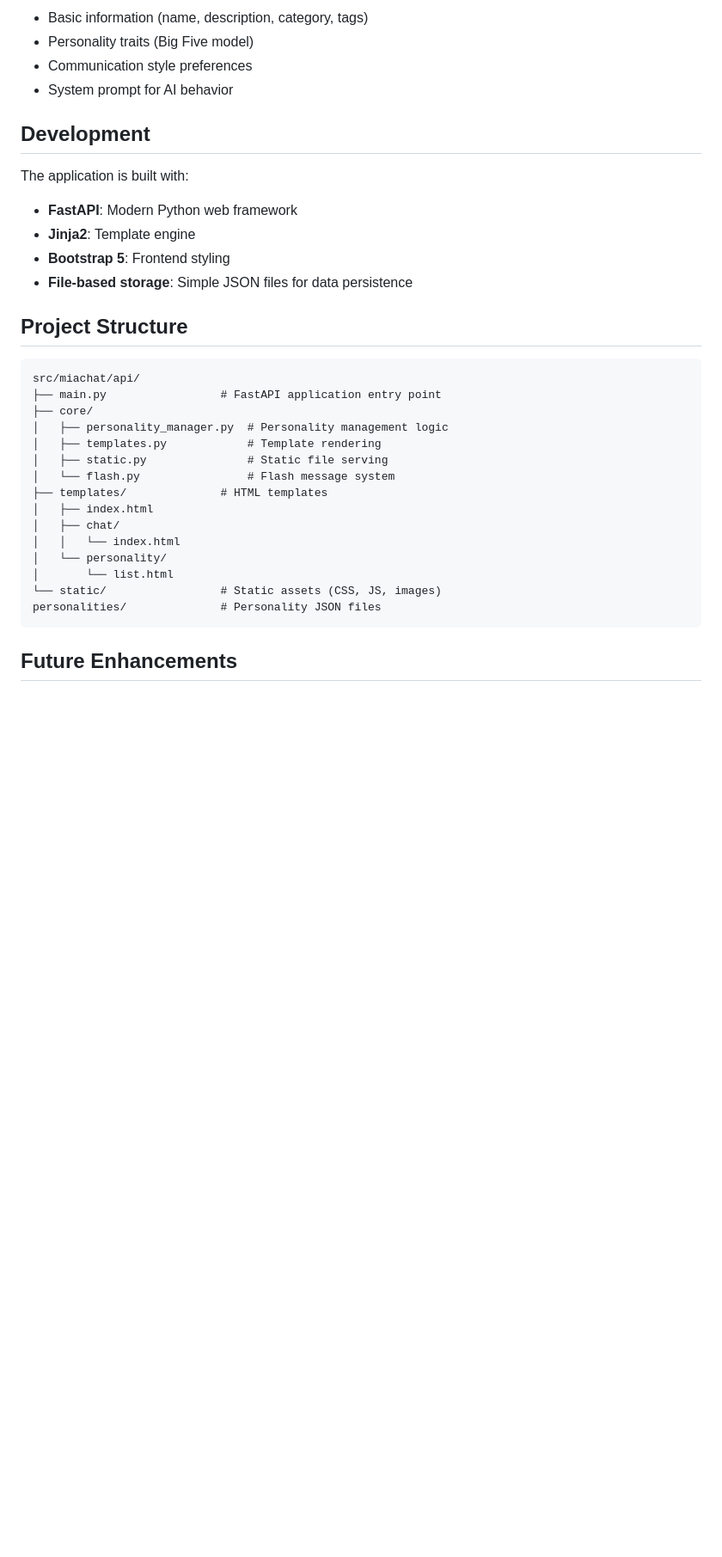
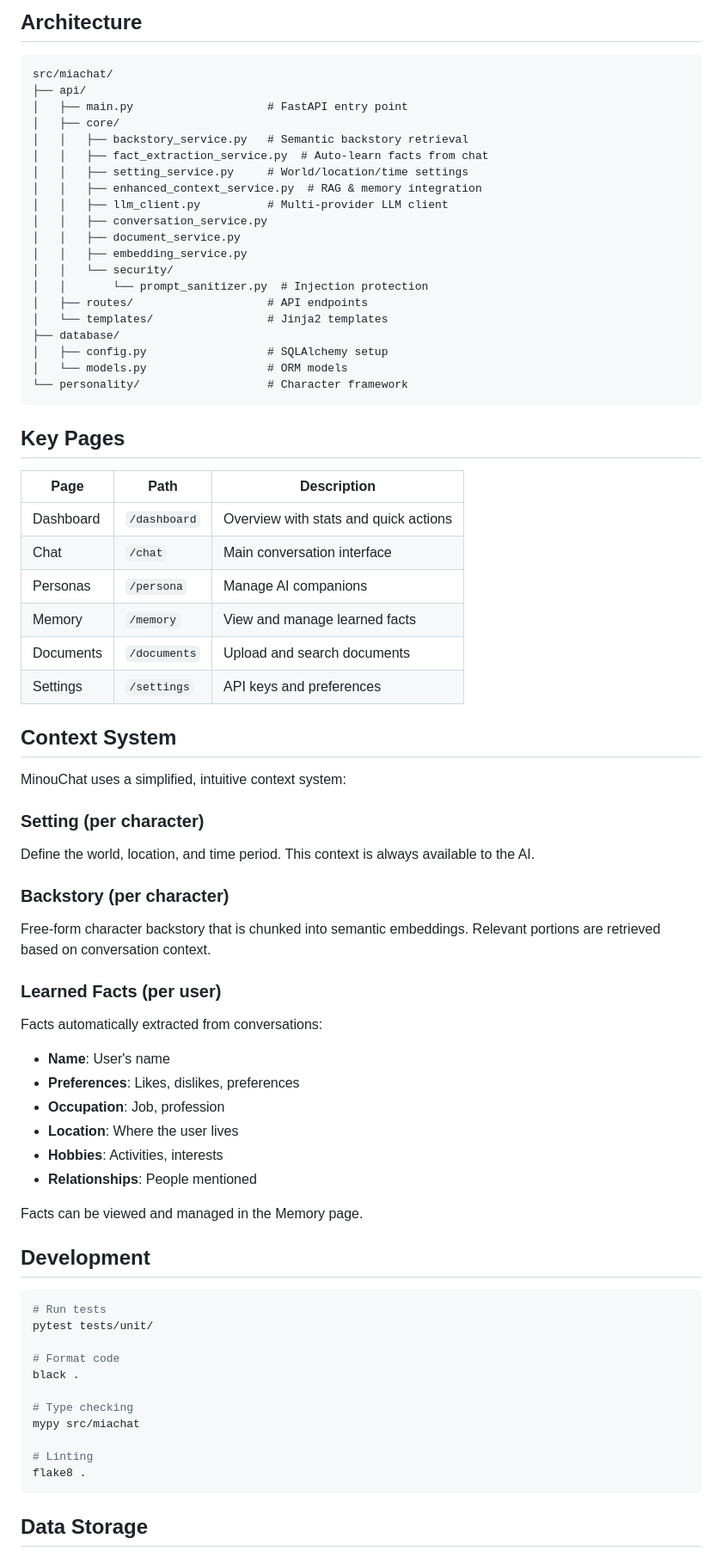
Before and after one commit to CuriousJ415/MinouChat, a Markdown page: README.md, the part around one of its changes. Shown at 86% size. Drawn GitHub-style; blank space fills up the shorter version.

````diff
--- a/README.md
+++ b/README.md
@@ -63,36 +73,76 @@ Personalities are stored as JSON files in the `personalities/` directory. Each p
 
-- Basic information (name, description, category, tags)
-- Personality traits (Big Five model)
-- Communication style preferences
-- System prompt for AI behavior
+## Architecture
+
+```
+src/miachat/
+├── api/
+│   ├── main.py                    # FastAPI entry point
+│   ├── core/
+│   │   ├── backstory_service.py   # Semantic backstory retrieval
+│   │   ├── fact_extraction_service.py  # Auto-learn facts from chat
+│   │   ├── setting_service.py     # World/location/time settings
+│   │   ├── enhanced_context_service.py  # RAG & memory integration
+│   │   ├── llm_client.py          # Multi-provider LLM client
+│   │   ├── conversation_service.py
+│   │   ├── document_service.py
+│   │   ├── embedding_service.py
+│   │   └── security/
+│   │       └── prompt_sanitizer.py  # Injection protection
+│   ├── routes/                    # API endpoints
+│   └── templates/                 # Jinja2 templates
+├── database/
+│   ├── config.py                  # SQLAlchemy setup
+│   └── models.py                  # ORM models
+└── personality/                   # Character framework
+```
+
+## Key Pages
+
+| Page | Path | Description |
+|------|------|-------------|
+| Dashboard | `/dashboard` | Overview with stats and quick actions |
+| Chat | `/chat` | Main conversation interface |
+| Personas | `/persona` | Manage AI companions |
+| Memory | `/memory` | View and manage learned facts |
+| Documents | `/documents` | Upload and search documents |
+| Settings | `/settings` | API keys and preferences |
+
+## Context System
+
+MinouChat uses a simplified, intuitive context system:
+
+### Setting (per character)
+Define the world, location, and time period. This context is always available to the AI.
+
+### Backstory (per character)
+Free-form character backstory that is chunked into semantic embeddings. Relevant portions are retrieved based on conversation context.
+
+### Learned Facts (per user)
+Facts automatically extracted from conversations:
+- **Name**: User's name
+- **Preferences**: Likes, dislikes, preferences
+- **Occupation**: Job, profession
+- **Location**: Where the user lives
+- **Hobbies**: Activities, interests
+- **Relationships**: People mentioned
+
+Facts can be viewed and managed in the Memory page.
 
 ## Development
 
-The application is built with:
-- **FastAPI**: Modern Python web framework
-- **Jinja2**: Template engine
-- **Bootstrap 5**: Frontend styling
-- **File-based storage**: Simple JSON files for data persistence
+```bash
+# Run tests
+pytest tests/unit/
 
-## Project Structure
+# Format code
+black .
 
-```
-src/miachat/api/
-├── main.py                 # FastAPI application entry point
-├── core/
-│   ├── personality_manager.py  # Personality management logic
-│   ├── templates.py            # Template rendering
-│   ├── static.py               # Static file serving
-│   └── flash.py                # Flash message system
-├── templates/              # HTML templates
-│   ├── index.html
-│   ├── chat/
-│   │   └── index.html
-│   └── personality/
-│       └── list.html
-└── static/                 # Static assets (CSS, JS, images)
-personalities/              # Personality JSON files
+# Type checking
+mypy src/miachat
+
+# Linting
+flake8 .
 ```
 
-## Future Enhancements
+## Data Storage
 
````
Also changed, not shown: other parts of README.md (+66 -60 lines).
